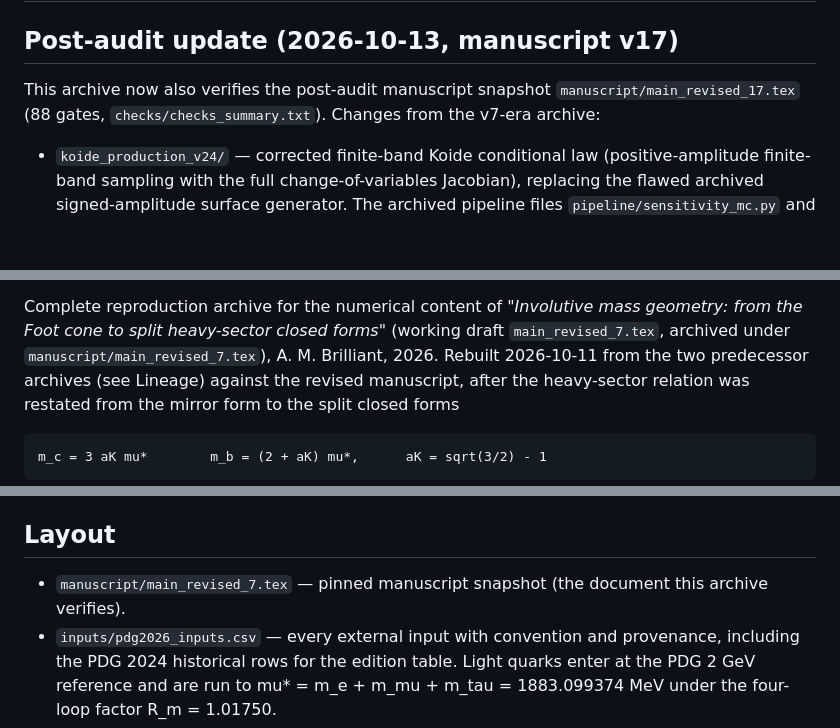
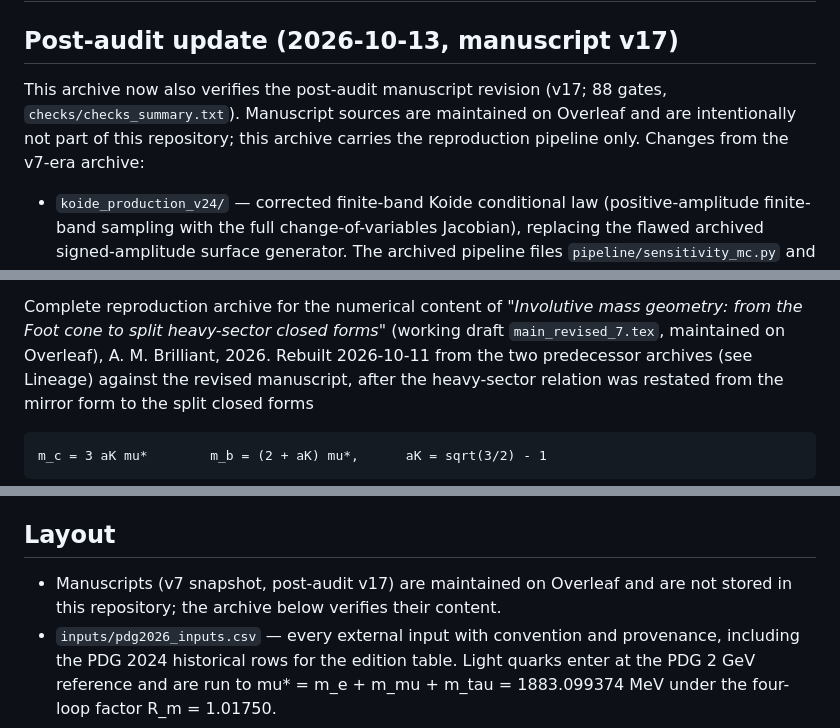
Before and after one commit to AndBrilliant/candidate-space-enumeration, a Markdown page: README.md, 3 parts joined by grey strips. GitHub-like rendering; blank space fills up the shorter version.

Commit message:
README: manuscripts maintained on Overleaf, not stored in repository

```diff
--- a/README.md
+++ b/README.md
@@ -2,8 +2,10 @@
 
 ## Post-audit update (2026-10-13, manuscript v17)
 
-This archive now also verifies the post-audit manuscript snapshot
-`manuscript/main_revised_17.tex` (88 gates, `checks/checks_summary.txt`).
+This archive now also verifies the post-audit manuscript revision (v17;
+88 gates, `checks/checks_summary.txt`). Manuscript sources are maintained
+on Overleaf and are intentionally not part of this repository; this
+archive carries the reproduction pipeline only.
 Changes from the v7-era archive:
 
 - `koide_production_v24/` — corrected finite-band Koide conditional law
@@ -26,8 +28,8 @@ Changes from the v7-era archive:
 
 Complete reproduction archive for the numerical content of
 *"Involutive mass geometry: from the Foot cone to split heavy-sector closed
-forms"* (working draft `main_revised_7.tex`, archived under
-`manuscript/main_revised_7.tex`), A. M. Brilliant, 2026. Rebuilt 2026-10-11
+forms"* (working draft `main_revised_7.tex`, maintained on Overleaf),
+A. M. Brilliant, 2026. Rebuilt 2026-10-11
 from the two predecessor archives (see Lineage) against the revised
 manuscript, after the heavy-sector relation was restated from the mirror
 form to the split closed forms
@@ -47,8 +49,8 @@ squared anchor, exactly `(3/2) mu*^2`.
 
 ## Layout
 
-- `manuscript/main_revised_7.tex` — pinned manuscript snapshot (the document
-  this archive verifies).
+- Manuscripts (v7 snapshot, post-audit v17) are maintained on Overleaf and
+  are not stored in this repository; the archive below verifies their content.
 - `inputs/pdg2026_inputs.csv` — every external input with convention and
   provenance, including the PDG 2024 historical rows for the edition table.
   Light quarks enter at the PDG 2 GeV reference and are run to
```
Also changed, not shown: other parts of README.md (+2 -2 lines).
